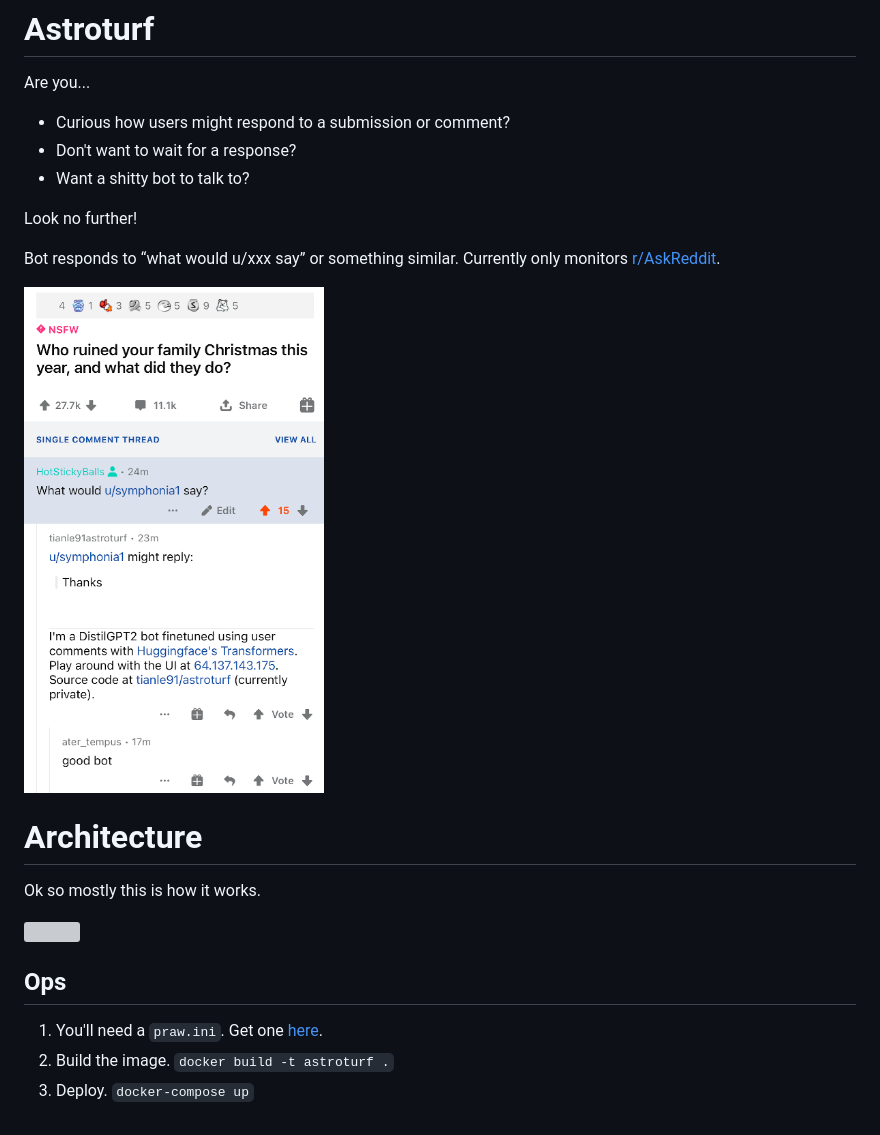
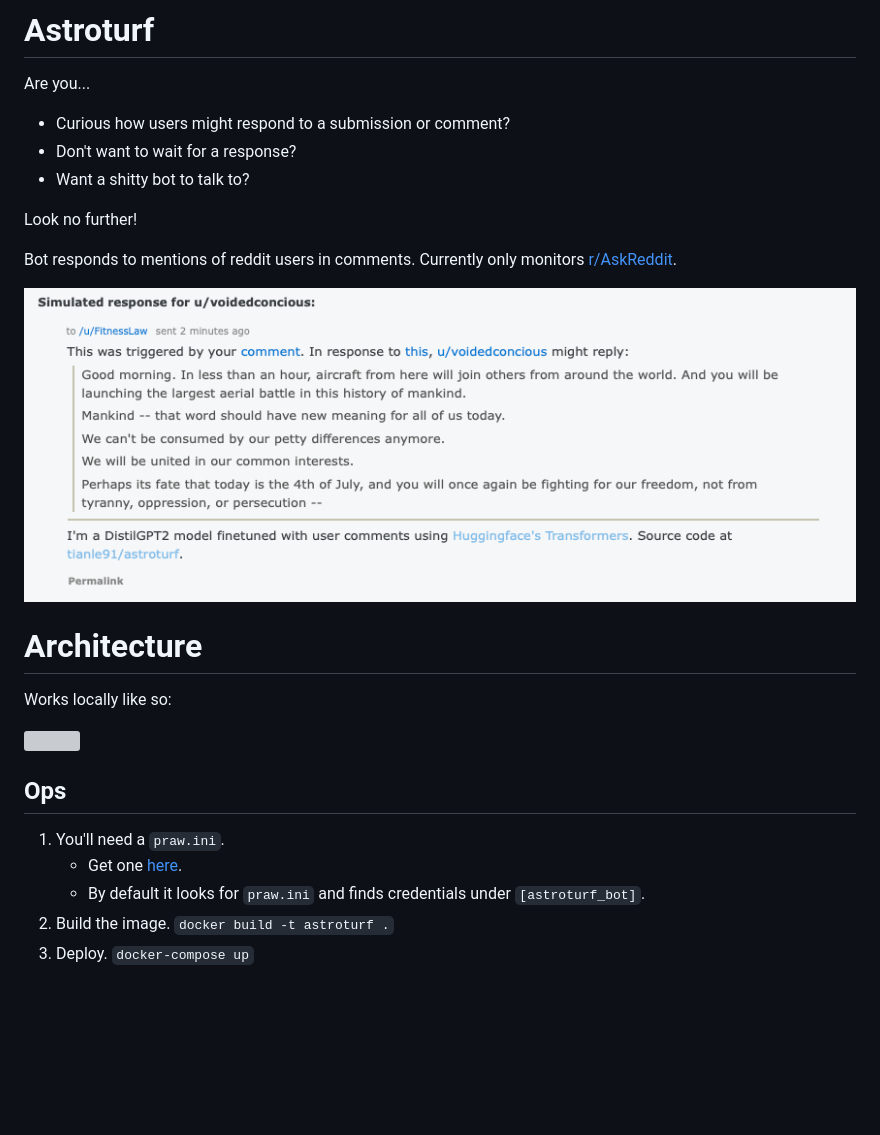
Before and after one commit to tianle91/astroturf, a Markdown page: README.md, the part around the change printed below. Drawn GitHub-style; pictures changed too: bot_screenshot.png; blank space fills up the shorter version; grey boxes are pictures that could not be loaded.

```diff
--- a/README.md
+++ b/README.md
@@ -6,11 +6,12 @@ Are you...
 
 Look no further!
 
-Bot responds to “what would u/xxx say” or something similar. Currently only monitors [r/AskReddit](https://www.reddit.com/r/AskReddit).
+Bot responds to mentions of reddit users in comments.
+Currently only monitors [r/AskReddit](https://www.reddit.com/r/AskReddit).
 
-<img src="./bot_screenshot.png" width="300">
+<img src="./bot_screenshot.png" width="1000">
 
 
 # Architecture
-Ok so mostly this is how it works.
+Works locally like so:
 
@@ -18,5 +19,7 @@ Ok so mostly this is how it works.
 
 ## Ops
-1. You'll need a `praw.ini`. Get one [here](https://www.reddit.com/prefs/apps).
+1. You'll need a `praw.ini`.
+   - Get one [here](https://www.reddit.com/prefs/apps).
+   - By default it looks for `praw.ini` and finds credentials under `[astroturf_bot]`.
 2. Build the image. `docker build -t astroturf .`
 3. Deploy. `docker-compose up`
```
Also changed, not shown: other parts of README.md (+1 -1 lines).
